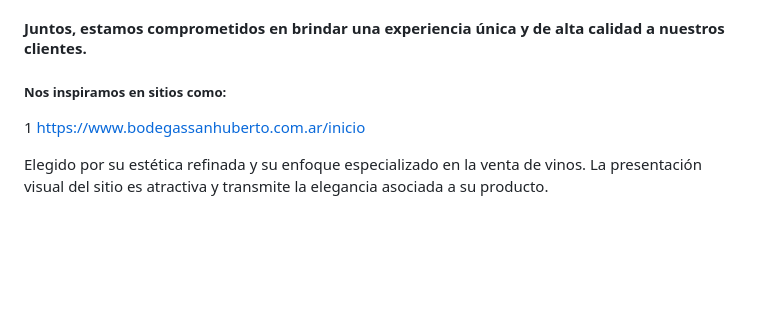
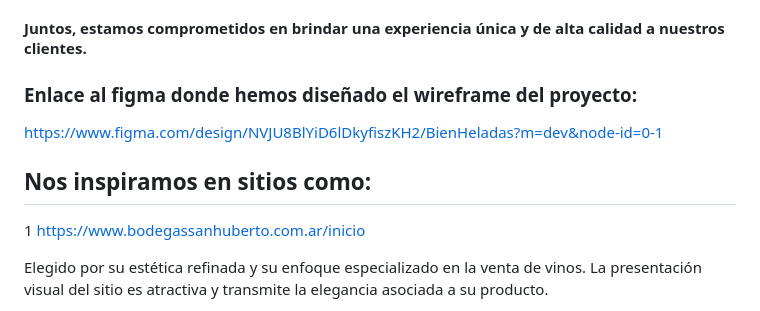
Before and after one commit to undrbug/grupo_2_bienHelada.com.ar, a Markdown page: README.md, the part around the change. Rendered like a GitHub page; blank space fills up the shorter version.

Commit message:
modificaciones y se agregó el link del FIGMA

```diff
--- a/README.md
+++ b/README.md
@@ -49,8 +49,12 @@ Bienhelada está compuesto por un equipo apasionado y dedicado:
 
 #### Juntos, estamos comprometidos en brindar una experiencia única y de alta calidad a nuestros clientes.
 
+### Enlace al figma donde hemos diseñado el wireframe del proyecto:
 
-##### Nos inspiramos en sitios como:
+https://www.figma.com/design/NVJU8BlYiD6lDkyfiszKH2/BienHeladas?m=dev&node-id=0-1
+
+
+## Nos inspiramos en sitios como:
 
 1
 https://www.bodegassanhuberto.com.ar/inicio
```
